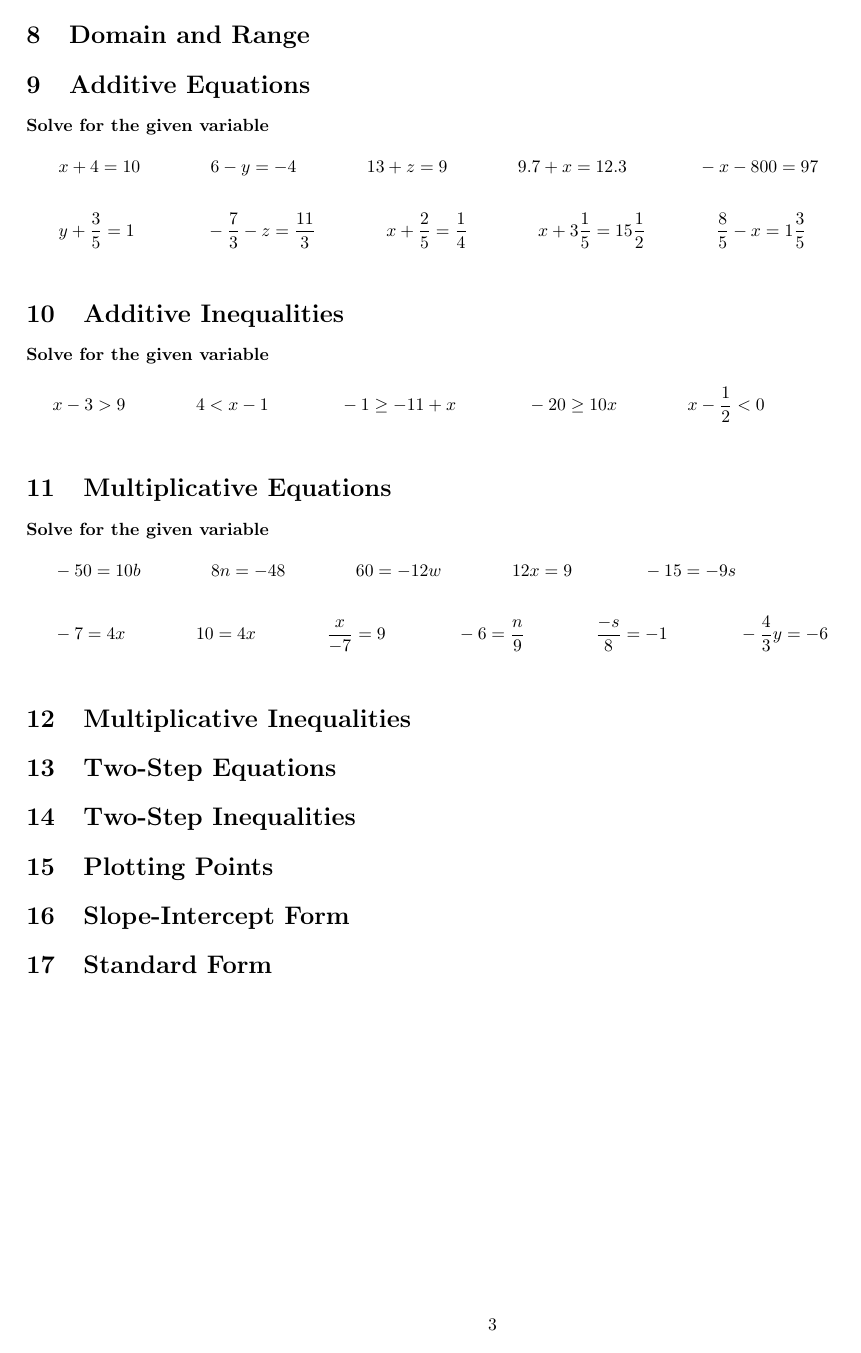
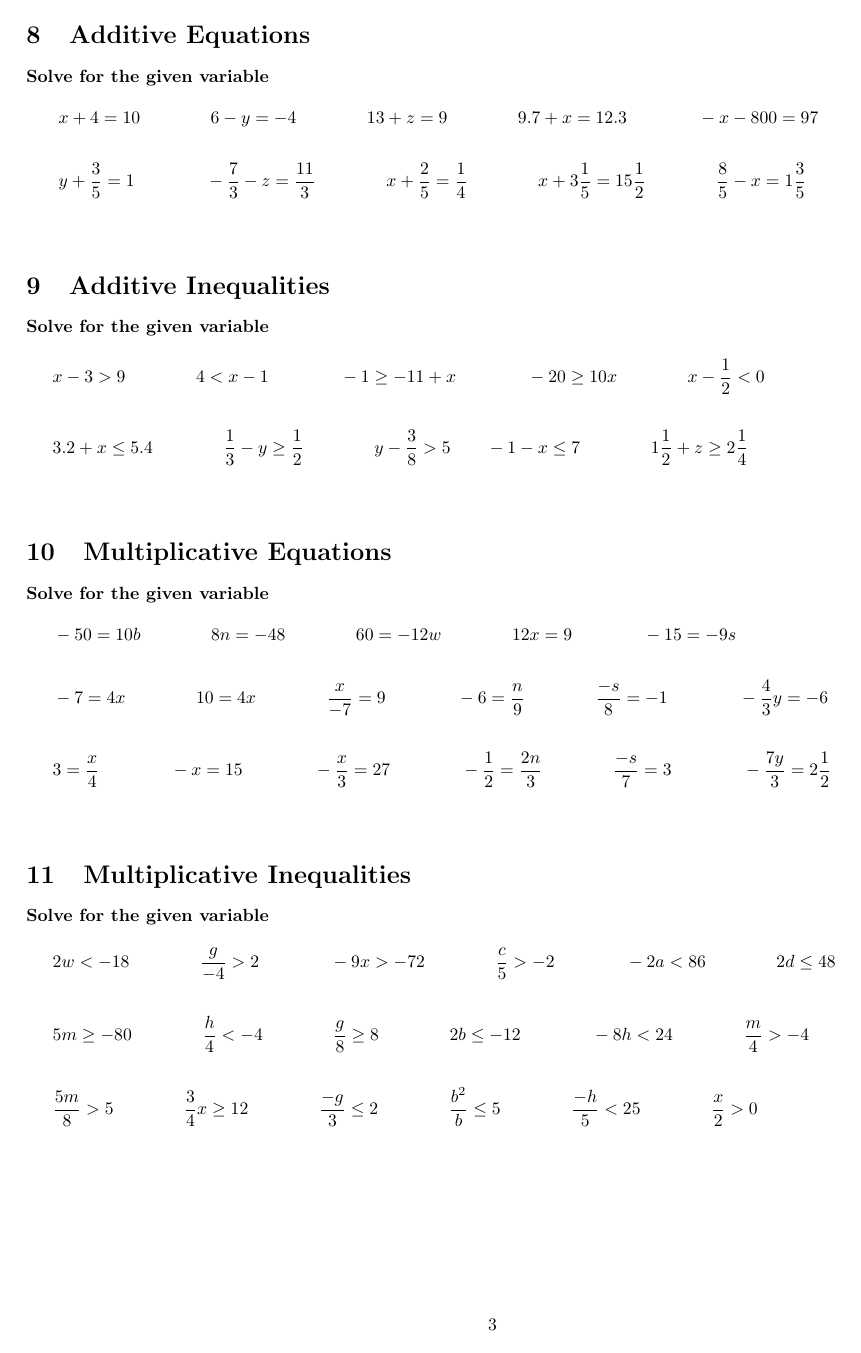
Before and after one commit to wmilleriv/SummerWork, a LaTeX document (Algebra/AlgebraPacket.tex): page 3 of 3 before the commit and page 3 of 4 after it. Compiled offline with pdfLaTeX.

Commit message:
multi steps

```diff
--- a/Algebra/AlgebraPacket.tex
+++ b/Algebra/AlgebraPacket.tex
@@ -163,7 +166,7 @@
 	\end{axis}
 \end{tikzpicture}
 
-\section{Domain and Range}
+%\section{Domain and Range}
 \section{Additive Equations}
 \textbf{Solve for the given variable}
 
@@ -180,7 +186,10 @@
 
 \(\begin{aligned}
 	&x-3>9 \qquad\qquad 4<x-1 \qquad\qquad -1\ge-11+x \qquad\qquad -20\ge10x \qquad\qquad x-\frac{1}{2} <0\\\\
+	&3.2+x\le5.4 \qquad\qquad \frac{1}{3}-y\ge\frac{1}{2} \qquad\qquad y-\frac{3}{8}>5 \qquad -1-x\le7 \qquad\qquad 1\frac{1}{2}+z\ge2\frac{1}{4}\\\\
 \end{aligned}\)
+
+\bigskip
 
 \section{Multiplicative Equations}
 \textbf{Solve for the given variable}
@@ -190,9 +199,23 @@
 \(\begin{aligned}
 	&-50=10b \qquad\qquad 8n=-48 \qquad\qquad 60=-12w \qquad\qquad  12x=9 \qquad\qquad -15=-9s\\\\
 	&-7=4x \qquad\qquad 10=4x \qquad\qquad \frac{x}{-7}=9 \qquad\qquad -6=\frac{n}{9} \qquad\qquad \frac{-s}{8}=-1 \qquad\qquad -\frac{4}{3}y=-6\\\\
+	&3=\frac{x}{4} \qquad\qquad -x=15 \qquad\qquad -\frac{x}{3}=27 \qquad\qquad -\frac{1}{2}=\frac{2n}{3} \qquad\qquad \frac{-s}{7}=3 \qquad\qquad -\frac{7y}{3}=2\frac{1}{2}\\\\
 \end{aligned}\)
 
+\bigskip
+
 \section{Multiplicative Inequalities}
-\section{Two-Step Equations}
-\section{Two-Step Inequalities}
-\section{Plotting Points}
+\textbf{Solve for the given variable}
+
+\bigskip
+
+\(\begin{aligned}
+	&2w<-18 \qquad\qquad \frac{g}{-4}>2 \qquad\qquad -9x>-72 \qquad\qquad \frac{c}{5}>-2 \qquad\qquad -2a<86 \qquad\qquad 2d\le48\\\\
+	&5m\ge-80 \qquad\qquad \frac{h}{4}<-4 \qquad\qquad \frac{g}{8}\ge8 \qquad\qquad 2b\le-12 \qquad\qquad -8h<24 \qquad\qquad \frac{m}{4}>-4\\\\
+	&\frac{5m}{8}>5 \qquad\qquad \frac{3}{4}x\ge12 \qquad\qquad \frac{-g}{3}\le2 \qquad\qquad \frac{b^2}{b}\le5 \qquad\qquad \frac{-h}{5}<25 \qquad\qquad \frac{x}{2}>0\\\\
+\end{aligned}\)
+
+\bigskip
+
+\section{Multi-Step Equations}
+\textbf{Solve for the given variable}
@@ -198,0 +238 @@
+\textbf{Solve for the given variable}
```
Also changed, not shown: Algebra/AlgebraPacket.pdf, Algebra/AlgebraPacket.tex (27 more changed lines), 2 other files.
